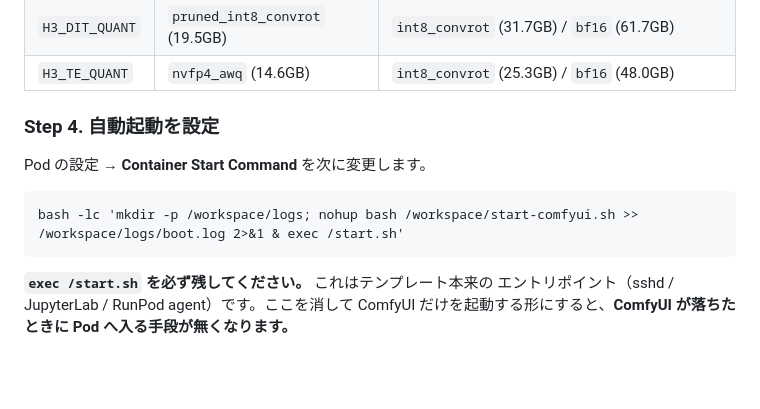
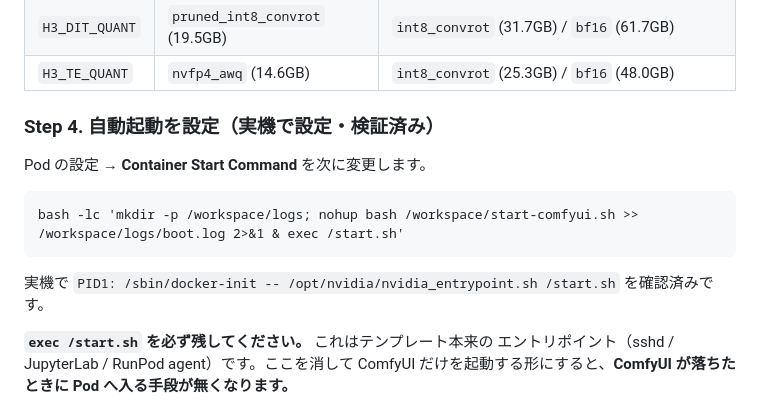
Before and after one commit to rinat-0428/slide-starter, a Markdown page: runpod/README-deploy.md, the part around the change. Rendered like a GitHub page; blank space fills up the shorter version.

Commit message:
Note that auto-start was configured and verified on the pod
Container Start Command を設定して Edit Pod によるコンテナ再作成を実施。
/workspace のデータ（モデル65GB・workflow・outputs）は保持され、
ComfyUI は自動起動して再生成も成功した。

Co-Authored-By: Claude Opus 5 <noreply@anthropic.com>

````diff
--- a/runpod/README-deploy.md
+++ b/runpod/README-deploy.md
@@ -244,13 +244,15 @@ H3_VARIANTS="ref2va" H3_DIT_QUANT="int8_convrot" bash /workspace/setup.sh
 | `H3_DIT_QUANT` | `pruned_int8_convrot` (19.5GB) | `int8_convrot` (31.7GB) / `bf16` (61.7GB) |
 | `H3_TE_QUANT` | `nvfp4_awq` (14.6GB) | `int8_convrot` (25.3GB) / `bf16` (48.0GB) |
 
-### Step 4. 自動起動を設定
+### Step 4. 自動起動を設定（実機で設定・検証済み）
 
 Pod の設定 → **Container Start Command** を次に変更します。
 
 ```
 bash -lc 'mkdir -p /workspace/logs; nohup bash /workspace/start-comfyui.sh >> /workspace/logs/boot.log 2>&1 & exec /start.sh'
 ```
+
+実機で `PID1: /sbin/docker-init -- /opt/nvidia/nvidia_entrypoint.sh /start.sh` を確認済みです。
 
 **`exec /start.sh` を必ず残してください。** これはテンプレート本来の
 エントリポイント（sshd / JupyterLab / RunPod agent）です。ここを消して
````
